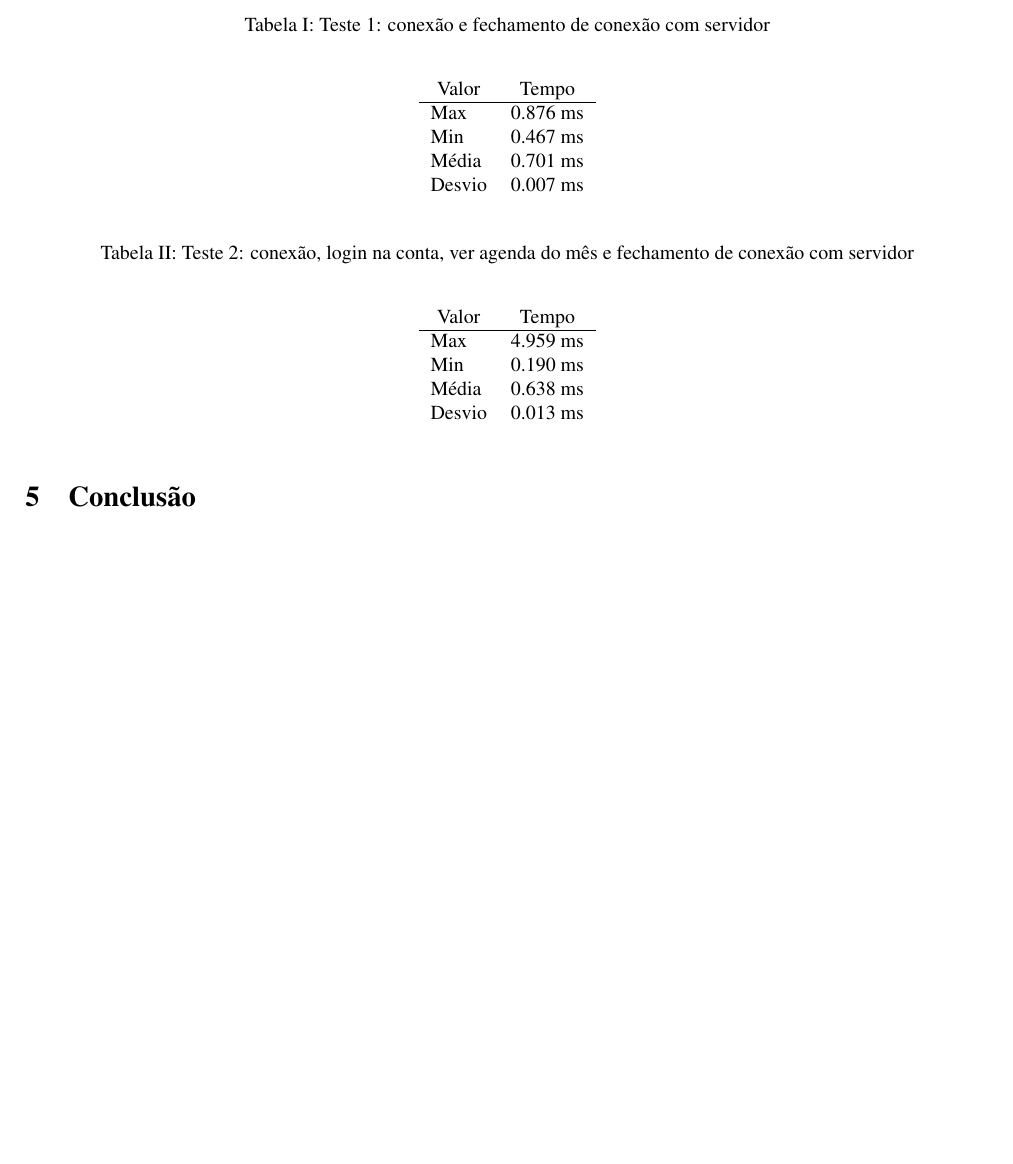
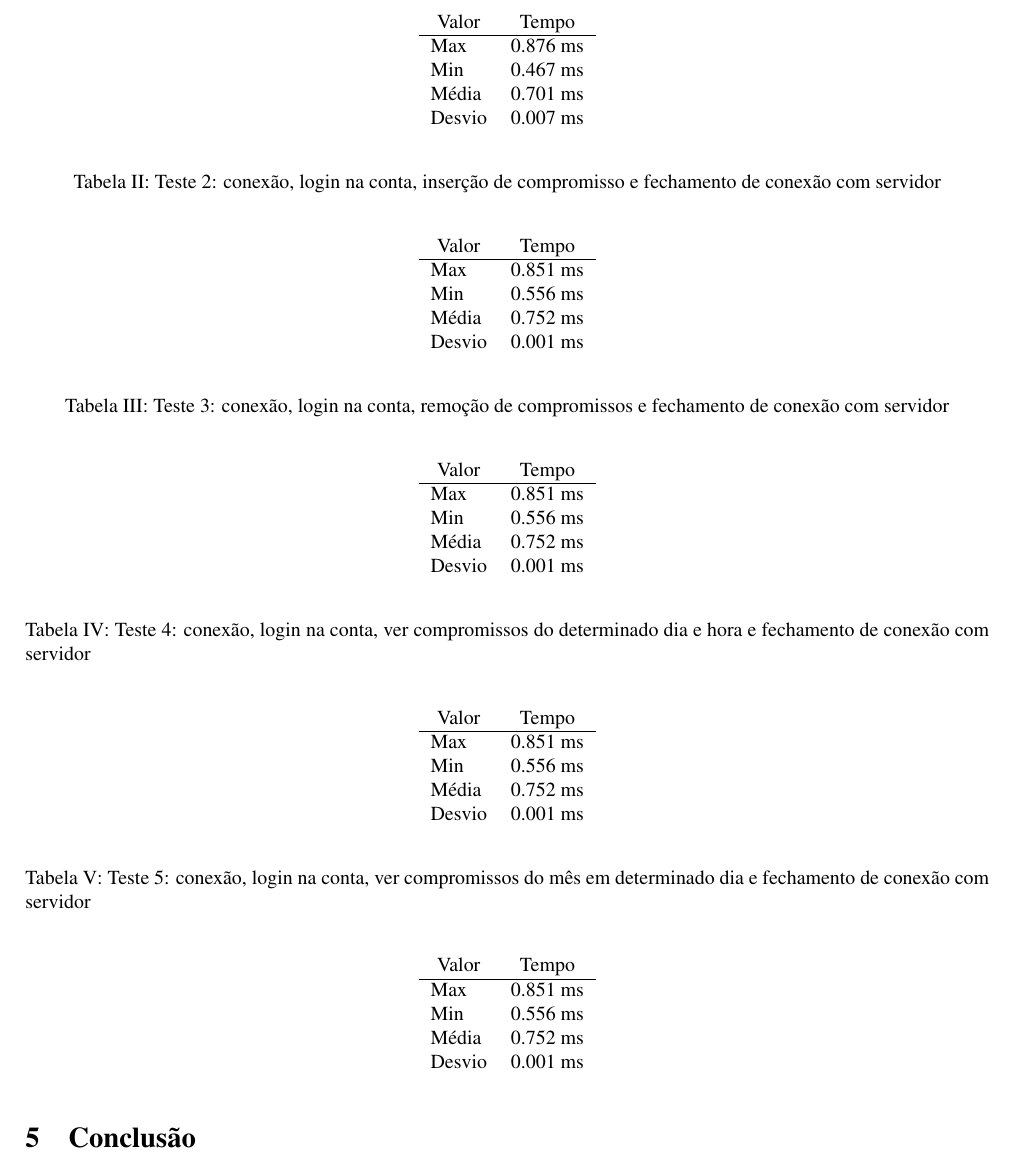
Before and after one commit to tiagochst/mc823-1s2011-tcs-mkm, a LaTeX paper (lab1/lab1.tex): part of page 5 of 5 before the commit and part of page 5 of 6 after it, cut at the place of the change, the shorter picture padded with empty space. Compiled offline with pdfLaTeX; a LaTeX package or settings file that is missing is left out.

Commit message:
inserindo tabelas faltam os dados

```diff
--- a/lab1/lab1.tex
+++ b/lab1/lab1.tex
@@ -295,6 +287,73 @@ O resultado obtido para 100 valores foi:
 \end{center}
 \end{table}
 
+
+\begin{table}[h!]
+\caption{Teste 2: conexão, login na conta, inserção de compromisso e fechamento de conexão com servidor}
+\begin{center}
+  \begin{tabular}{lr}
+    \multicolumn{1}{c}{Valor} & \multicolumn{1}{c}{Tempo}\\
+    \hline
+    Max & 0.851 ms\\
+    Min & 0.556 ms\\
+    Média & 0.752 ms \\
+    Desvio & 0.001 ms
+  \end{tabular}
+
+\end{center}
+\end{table}
+
+
+\begin{table}[h!]
+\caption{Teste 3: conexão, login na conta, remoção de compromissos
+  e fechamento de conexão com servidor}
+\begin{center}
+  \begin{tabular}{lr}
+    \multicolumn{1}{c}{Valor} & \multicolumn{1}{c}{Tempo}\\
+    \hline
+    Max & 0.851 ms\\
+    Min & 0.556 ms\\
+    Média & 0.752 ms \\
+    Desvio & 0.001 ms
+  \end{tabular}
+
+\end{center}
+\end{table}
+
+\begin{table}[h!]
+\caption{Teste 4: conexão, login na conta, ver compromissos do
+  determinado dia e hora e fechamento de conexão com servidor}
+\begin{center}
+  \begin{tabular}{lr}
+    \multicolumn{1}{c}{Valor} & \multicolumn{1}{c}{Tempo}\\
+    \hline
+    Max & 0.851 ms\\
+    Min & 0.556 ms\\
+    Média & 0.752 ms \\
+    Desvio & 0.001 ms
+  \end{tabular}
+
+\end{center}
+\end{table}
+
+\begin{table}[h!]
+\caption{Teste 5: conexão, login na conta, ver compromissos do mês em
+  determinado dia e fechamento de conexão com servidor}
+\begin{center}
+  \begin{tabular}{lr}
+    \multicolumn{1}{c}{Valor} & \multicolumn{1}{c}{Tempo}\\
+    \hline
+    Max & 0.851 ms\\
+    Min & 0.556 ms\\
+    Média & 0.752 ms \\
+    Desvio & 0.001 ms
+  \end{tabular}
+
+\end{center}
+\end{table}
+
+
+
 \begin{table}[h!]
 \caption{Teste 2: conexão, login na conta, ver agenda do mês e fechamento de conexão com servidor}
 \begin{center}
```
Also changed, not shown: lab1/code/2/serverTime.dat (+0 -86 lines), lab1/lab1.pdf, lab1/lab1.tex (11 more changed lines), 1 other file.
